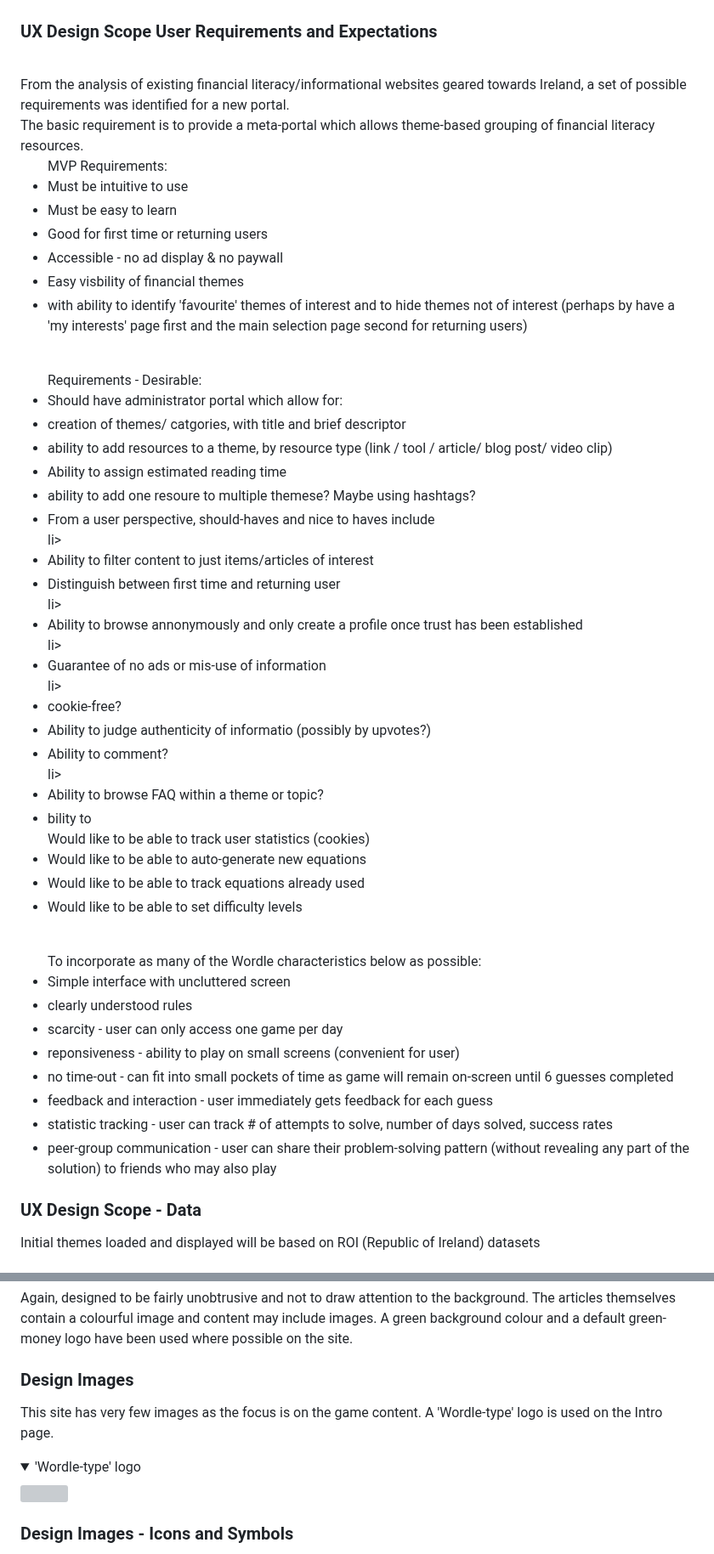
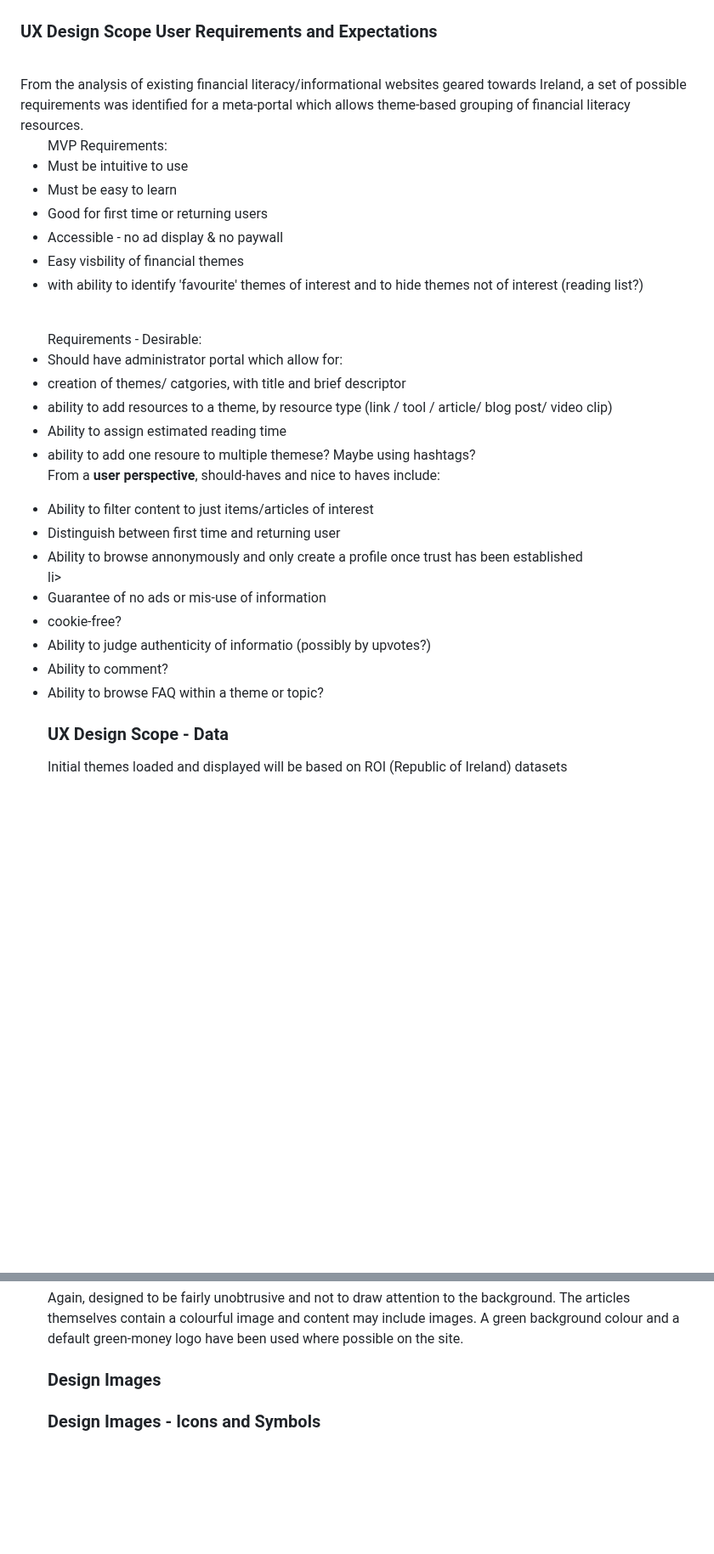
Before and after one commit to StephenWinters95/FLIT_Main_Ste, a Markdown page: README.md, 2 parts joined by grey strips. Shown at 85% size. Drawn GitHub-style; folded sections open; blank space fills up the shorter version; grey boxes are pictures that could not be loaded.

Commit message:
Apply readme updates Issue # 38

```diff
--- a/README.md
+++ b/README.md
@@ -162,17 +161,16 @@ In designing the site, then, particular emphasis is placed on accessibility, nav
 
 ### UX Design Scope User Requirements and Expectations
 <br>
-From the analysis of existing financial literacy/informational websites geared towards Ireland, a set of possible requirements was identified for a new portal.
+From the analysis of existing financial literacy/informational websites geared towards Ireland, a set of possible requirements was identified for a meta-portal which allows theme-based grouping of financial literacy resources.
 <br>
-The basic requirement is to provide a meta-portal which allows theme-based grouping of financial literacy resources.
-<br>
+
 <ul>MVP Requirements:
 <li>Must be intuitive to use</li>
 <li>Must be easy to learn</li>
 <li>Good for first time or returning users</li>
 <li>Accessible - no ad display & no paywall</li>
 <li>Easy visbility of financial themes</li>
-<li> with ability to identify 'favourite' themes of interest and to hide themes not of interest (perhaps by have a 'my interests' page first and the main selection page second for returning users)</li>
+<li> with ability to identify 'favourite' themes of interest and to hide themes not of interest (reading list?)</li>
 </ul>
 <br>
 <ul>Requirements - Desirable:
@@ -180,35 +178,18 @@ The basic requirement is to provide a meta-portal which allows theme-based group
 <li>  creation of themes/ catgories, with title and brief descriptor</li>
 <li>  ability to add resources to a theme, by resource type (link / tool / article/ blog post/ video clip)</li>
 <li> Ability to assign estimated reading time</li>
-  <li> ability to add one resoure to multiple themese?  Maybe using hashtags? </li>
+<li> ability to add one resoure to multiple themese?  Maybe using hashtags? </li>
 
-<li>From a user perspective, should-haves and nice to haves include </li>li>
+From a **user perspective**, should-haves and nice to haves include:
 <li> Ability to filter content to just items/articles of interest</li>
-<li> Distinguish between first time and returning user</li>li>
+<li> Distinguish between first time and returning user</li>
 <li> Ability to browse annonymously and only create a profile once trust has been established </li>li>
-<li> Guarantee of no ads or mis-use of information </li>li>
+<li> Guarantee of no ads or mis-use of information </li>
 <li> cookie-free? </li>
 <li> Ability to judge authenticity of informatio (possibly by upvotes?)</li>
-<li> Ability to comment? </li>li>
+<li> Ability to comment? </li>
 <li> Ability to browse FAQ within a theme or topic? </li>
 
-
-<li>bility to </li>Would like to be able to track user statistics (cookies)</li>
-<li>Would like to be able to auto-generate new equations</li>
-<li>Would like to be able to track equations already used</li>
-<li>Would like to be able to set difficulty levels</li>
-</ul>
-<br>
-<ul>To incorporate as many of the Wordle characteristics below as possible:
-<li>Simple interface with uncluttered screen</li>
-<li>clearly understood rules</li>
-<li>scarcity - user can only access one game per day</li>
-<li>reponsiveness - ability to play on small screens (convenient for user)</li>
-<li>no time-out - can fit into small pockets of time as game will remain on-screen until 6 guesses completed</li>
-<li>feedback and interaction - user immediately gets feedback for each guess</li>
-<li>statistic tracking - user can track # of attempts to solve, number of days solved, success rates</li>
-<li>peer-group communication - user can share their problem-solving pattern (without revealing any part of the solution) to friends who may also play</li>
-</ul>
 
 ### UX Design Scope - Data
 Initial themes loaded and displayed will be based on ROI (Republic of Ireland) datasets
@@ -293,11 +267,6 @@ The website itself is designed to be fairly unobtrusive.  Article fonts were som
 Again, designed to be fairly unobtrusive and not to draw attention to the background.  The articles themselves contain a colourful image and content may include images.  A green background colour and a default green-money logo have been used where possible on the site.
 
 ### Design Images
-This site has very few images as the focus is on the game content.
-A 'Wordle-type' logo is used on the Intro page.
-<details><summary>'Wordle-type' logo</summary>
-<img src="https://deemccart.github.io/CI_PP4_Financial_Planner/django_financial_planner/docs/readme_images/numble_icon.jpg">
-</details>
 
 ### Design Images - Icons and Symbols
 
```
Also changed, not shown: other parts of README.md (+3 -11 lines).
